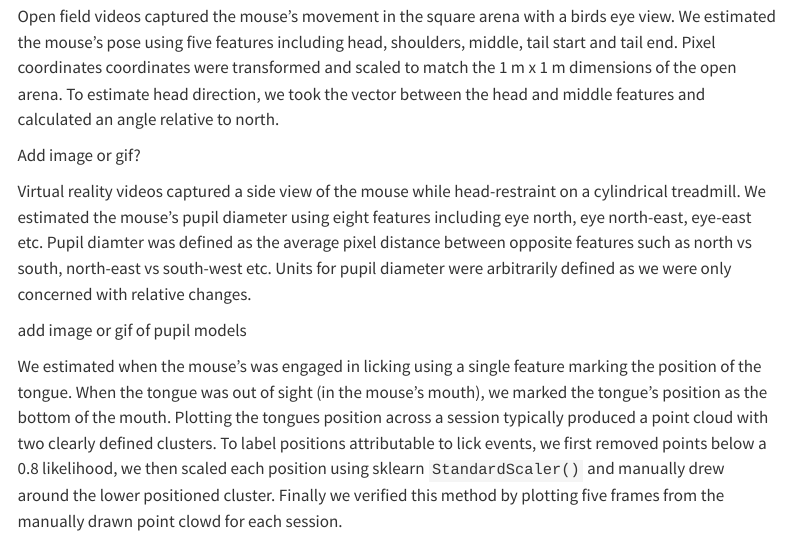
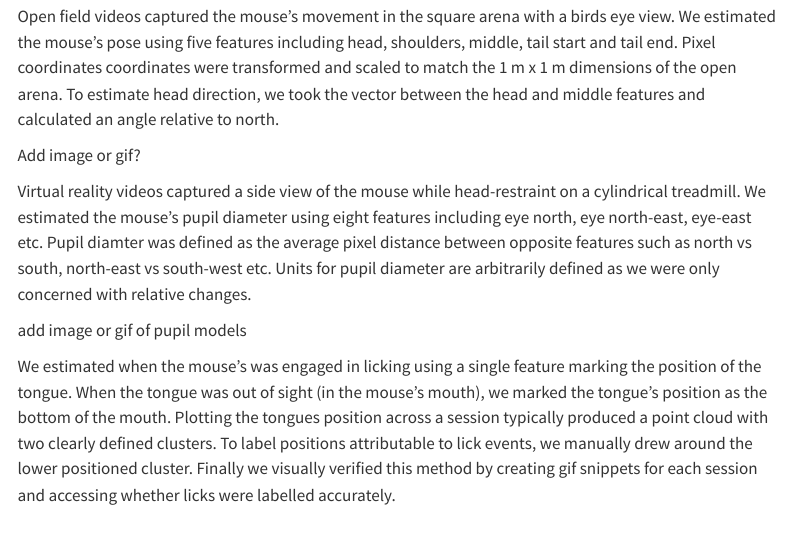
Before and after one commit to chrishalcrow/harry_data_readme, a Quarto document (index.qmd): the page in a window 1100 px wide, from 6510 px down. Rendered offline with R 4.5, knitr and Pandoc in place of Quarto, with nearby package versions; menus at the side of the page are left out; long lines of code are wrapped.

Commit message:
clarify lick detection method

```diff
--- a/index.qmd
+++ b/index.qmd
@@ -353,14 +353,14 @@ Add image or gif?
 Virtual reality videos captured a side view of the mouse while head-restraint on a cylindrical treadmill.
 We estimated the mouse's pupil diameter using eight features including eye north, eye north-east, eye-east etc.
 Pupil diamter was defined as the average pixel distance between opposite features such as north vs south, north-east vs south-west etc.
-Units for pupil diameter were arbitrarily defined as we were only concerned with relative changes.
+Units for pupil diameter are arbitrarily defined as we were only concerned with relative changes.
 
 add image or gif of pupil models
 
 We estimated when the mouse's was engaged in licking using a single feature marking the position of the tongue.
 When the tongue was out of sight (in the mouse's mouth), we marked the tongue's position as the bottom of the mouth.
 Plotting the tongues position across a session typically produced a point cloud with two clearly defined clusters.
-To label positions attributable to lick events, we first removed points below a 0.8 likelihood, we then scaled each position using sklearn `StandardScaler()` and manually drew around the lower positioned cluster. Finally we verified this method by plotting five frames from the manually drawn point clowd for each session.
+To label positions attributable to lick events, we manually drew around the lower positioned cluster. Finally we visually verified this method by creating gif snippets for each session and accessing whether licks were labelled accurately.
 
 ![Tongue position feature extraction](https://raw.githubusercontent.com/chrishalcrow/harry_data_readme/refs/heads/main/images/M20_D23_vr_dlc_tongue_points.png){.lightbox}
 ![Drawing around lick point cloud](https://raw.githubusercontent.com/chrishalcrow/harry_data_readme/refs/heads/main/images/M20_D23_vr_dlc_tongue_points_classified.png){.lightbox}
```
Also changed, not shown: images/M20_D23_vr_dlc_tongue_points.png, images/M20_D23_vr_dlc_tongue_points_classified.png, images/M20_D23_vr_frame_label_False.png (deleted), images/M20_D23_vr_frame_label_True.png (deleted), index.qmd (3 more changed lines), 1 other file.
